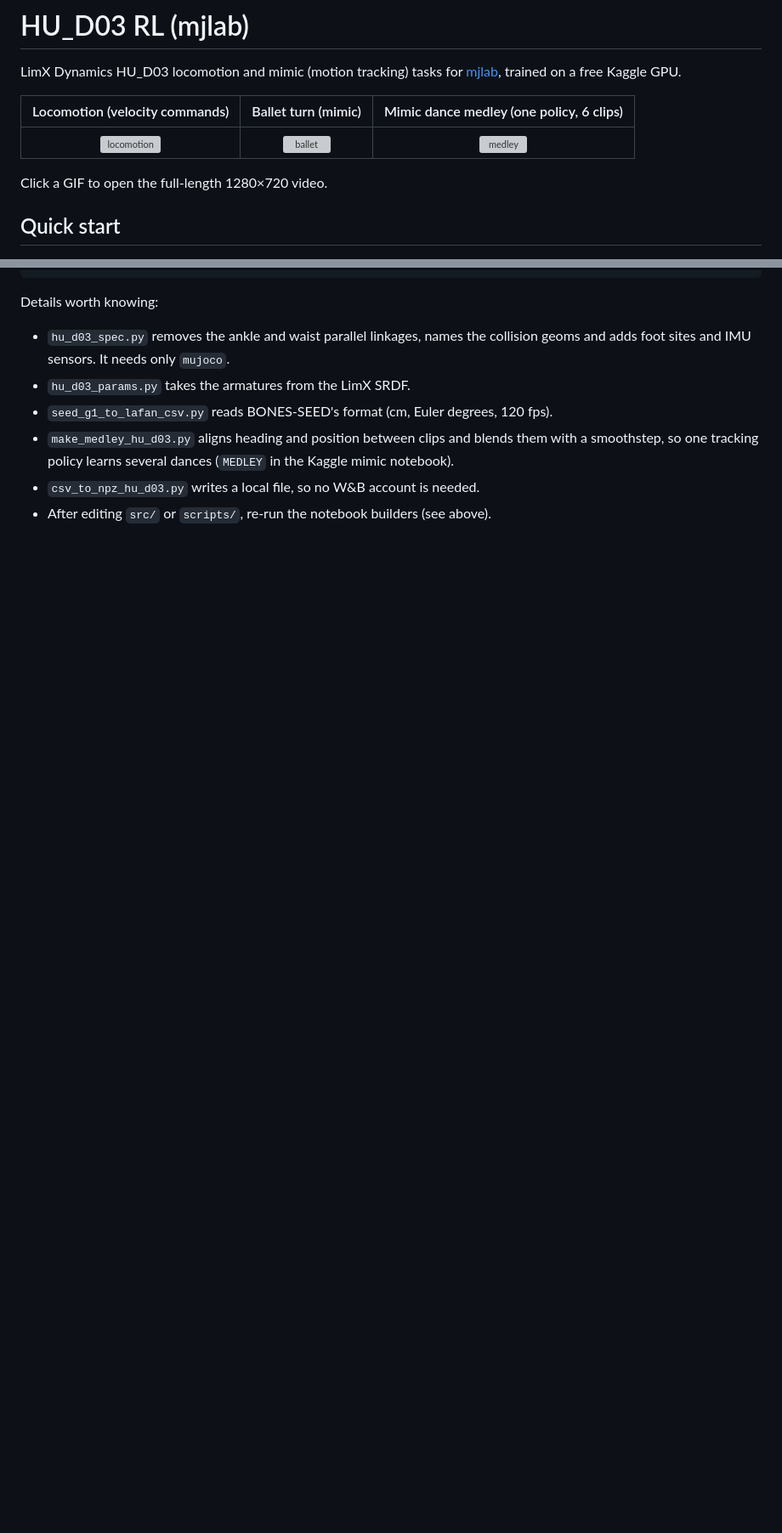
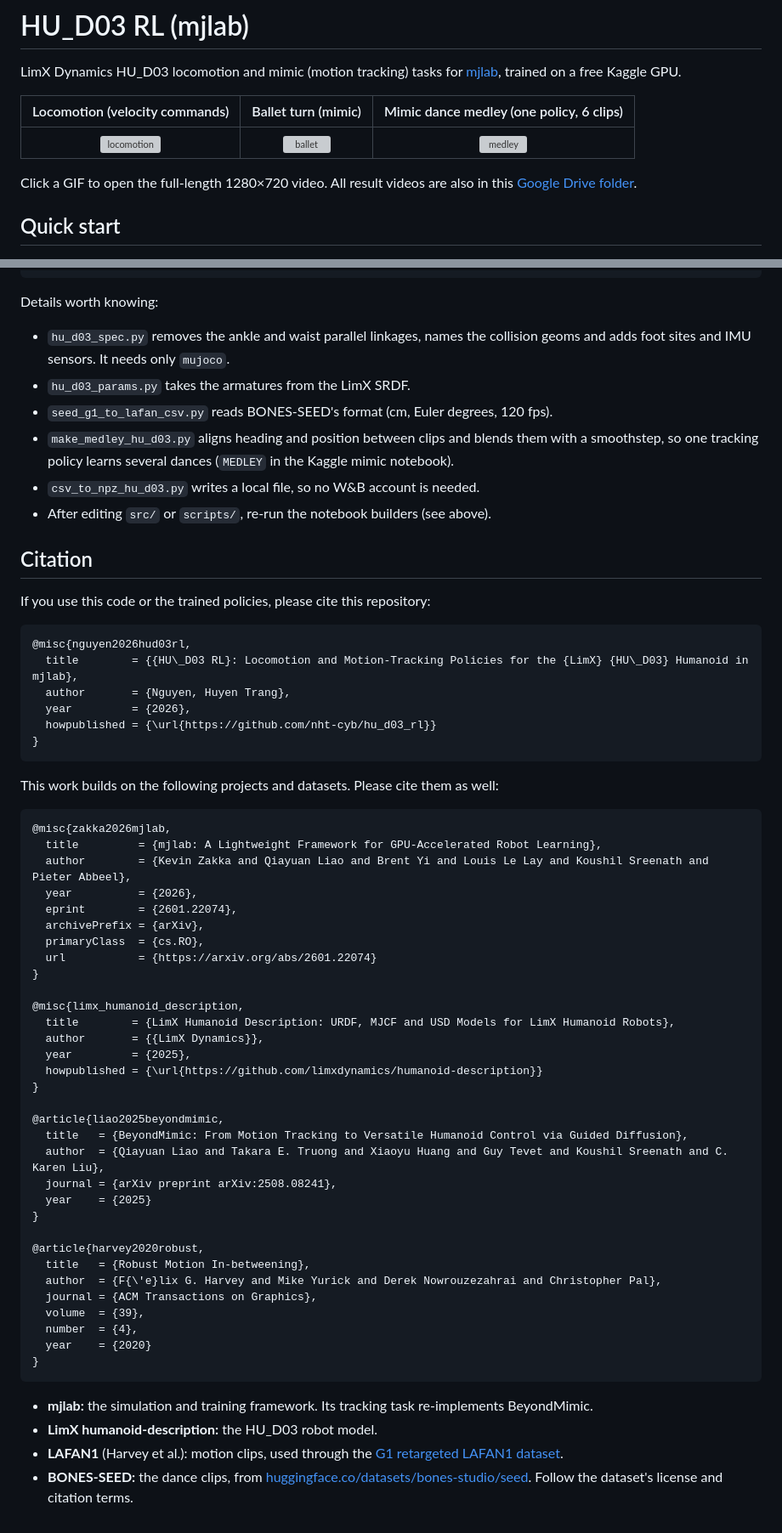
Before and after one commit to nht-cyb/hu_d03_rl, a Markdown page: README.md, 2 parts joined by grey strips. Shown at 85% size. Drawn GitHub-style; blank space fills up the shorter version; grey boxes are pictures that could not be loaded.

Commit message:
README: mimic evaluation, citation section, Drive link for videos
Co-Authored-By: Claude Opus 5.5 <noreply@anthropic.com>

````diff
--- a/README.md
+++ b/README.md
@@ -7,7 +7,8 @@ LimX Dynamics HU_D03 locomotion and mimic (motion tracking) tasks for
 |:---:|:---:|:---:|
 | [![locomotion](results/gifs/locomotion.gif)](results/videos/locomotion.mp4) | [![ballet](results/gifs/ballet_mimic.gif)](results/videos/ballet_mimic.mp4) | [![medley](results/gifs/medley_02_dance_hiphop_hip_hop_iv_R_002__A320_mimic.gif)](results/videos/medley_02_dance_hiphop_hip_hop_iv_R_002__A320_mimic.mp4) |
 
-Click a GIF to open the full-length 1280×720 video.
+Click a GIF to open the full-length 1280×720 video. All result videos are also in this
+[Google Drive folder](https://drive.google.com/drive/folders/174nsOWcwJ5Hc9CvAaFgBzb3cu3Fmen8P?usp=drive_link).
 
 ## Quick start
 
@@ -201,3 +234,60 @@ Details worth knowing:
   so one tracking policy learns several dances (`MEDLEY` in the Kaggle mimic notebook).
 - `csv_to_npz_hu_d03.py` writes a local file, so no W&B account is needed.
 - After editing `src/` or `scripts/`, re-run the notebook builders (see above).
+
+## Citation
+
+If you use this code or the trained policies, please cite this repository:
+
+```bibtex
+@misc{nguyen2026hud03rl,
+  title        = {{HU\_D03 RL}: Locomotion and Motion-Tracking Policies for the {LimX} {HU\_D03} Humanoid in mjlab},
+  author       = {Nguyen, Huyen Trang},
+  year         = {2026},
+  howpublished = {\url{https://github.com/nht-cyb/hu_d03_rl}}
+}
+```
+
+This work builds on the following projects and datasets. Please cite them as well:
+
+```bibtex
+@misc{zakka2026mjlab,
+  title         = {mjlab: A Lightweight Framework for GPU-Accelerated Robot Learning},
+  author        = {Kevin Zakka and Qiayuan Liao and Brent Yi and Louis Le Lay and Koushil Sreenath and Pieter Abbeel},
+  year          = {2026},
+  eprint        = {2601.22074},
+  archivePrefix = {arXiv},
+  primaryClass  = {cs.RO},
+  url           = {https://arxiv.org/abs/2601.22074}
+}
+
+@misc{limx_humanoid_description,
+  title        = {LimX Humanoid Description: URDF, MJCF and USD Models for LimX Humanoid Robots},
+  author       = {{LimX Dynamics}},
+  year         = {2025},
+  howpublished = {\url{https://github.com/limxdynamics/humanoid-description}}
+}
+
+@article{liao2025beyondmimic,
+  title   = {BeyondMimic: From Motion Tracking to Versatile Humanoid Control via Guided Diffusion},
+  author  = {Qiayuan Liao and Takara E. Truong and Xiaoyu Huang and Guy Tevet and Koushil Sreenath and C. Karen Liu},
+  journal = {arXiv preprint arXiv:2508.08241},
+  year    = {2025}
+}
+
+@article{harvey2020robust,
+  title   = {Robust Motion In-betweening},
+  author  = {F{\'e}lix G. Harvey and Mike Yurick and Derek Nowrouzezahrai and Christopher Pal},
+  journal = {ACM Transactions on Graphics},
+  volume  = {39},
+  number  = {4},
+  year    = {2020}
+}
+```
+
+- **mjlab:** the simulation and training framework. Its tracking task re-implements BeyondMimic.
+- **LimX humanoid-description:** the HU_D03 robot model.
+- **LAFAN1** (Harvey et al.): motion clips, used through the
+  [G1 retargeted LAFAN1 dataset](https://huggingface.co/datasets/lvhaidong/LAFAN1_Retargeting_Dataset).
+- **BONES-SEED:** the dance clips, from [huggingface.co/datasets/bones-studio/seed](https://huggingface.co/datasets/bones-studio/seed).
+  Follow the dataset's license and citation terms.
````
Also changed, not shown: other parts of README.md (+37 -5 lines), eval/mimic_tracking.png (added), 2 other files.
